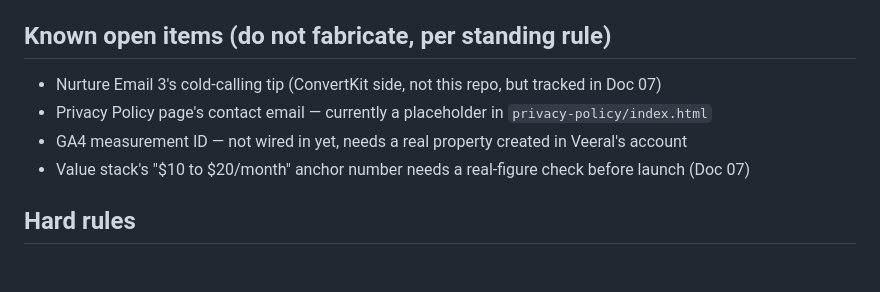
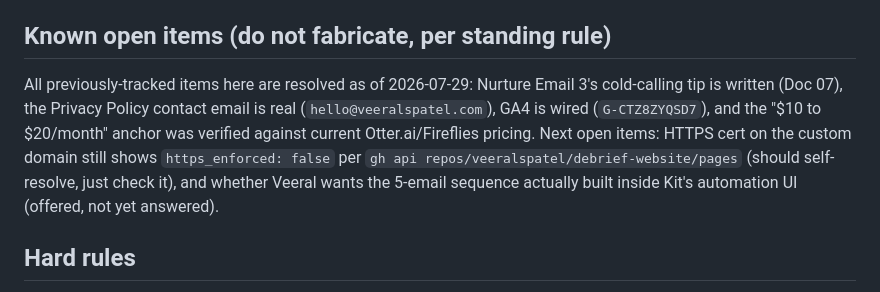
Before and after one commit to veeralspatel/debrief-website, a Markdown page: CLAUDE.md, the part around the change. Drawn GitHub-style; blank space fills up the shorter version.

```diff
--- a/CLAUDE.md
+++ b/CLAUDE.md
@@ -48,10 +48,13 @@ images/                          favicon set + OG banner (generated from the loc
 
 ## Known open items (do not fabricate, per standing rule)
 
-- Nurture Email 3's cold-calling tip (ConvertKit side, not this repo, but tracked in Doc 07)
-- Privacy Policy page's contact email — currently a placeholder in `privacy-policy/index.html`
-- GA4 measurement ID — not wired in yet, needs a real property created in Veeral's account
-- Value stack's "$10 to $20/month" anchor number needs a real-figure check before launch (Doc 07)
+All previously-tracked items here are resolved as of 2026-07-29: Nurture Email 3's cold-calling
+tip is written (Doc 07), the Privacy Policy contact email is real (`hello@veeralspatel.com`), GA4
+is wired (`G-CTZ8ZYQSD7`), and the "$10 to $20/month" anchor was verified against current
+Otter.ai/Fireflies pricing. Next open items: HTTPS cert on the custom domain still shows
+`https_enforced: false` per `gh api repos/veeralspatel/debrief-website/pages` (should self-resolve,
+just check it), and whether Veeral wants the 5-email sequence actually built inside Kit's
+automation UI (offered, not yet answered).
 
 ## Hard rules
 
```
Also changed, not shown: docs/07_Copy_Deck.md (+24 -12 lines), docs/CLAUDE.md (+6 -9 lines).
